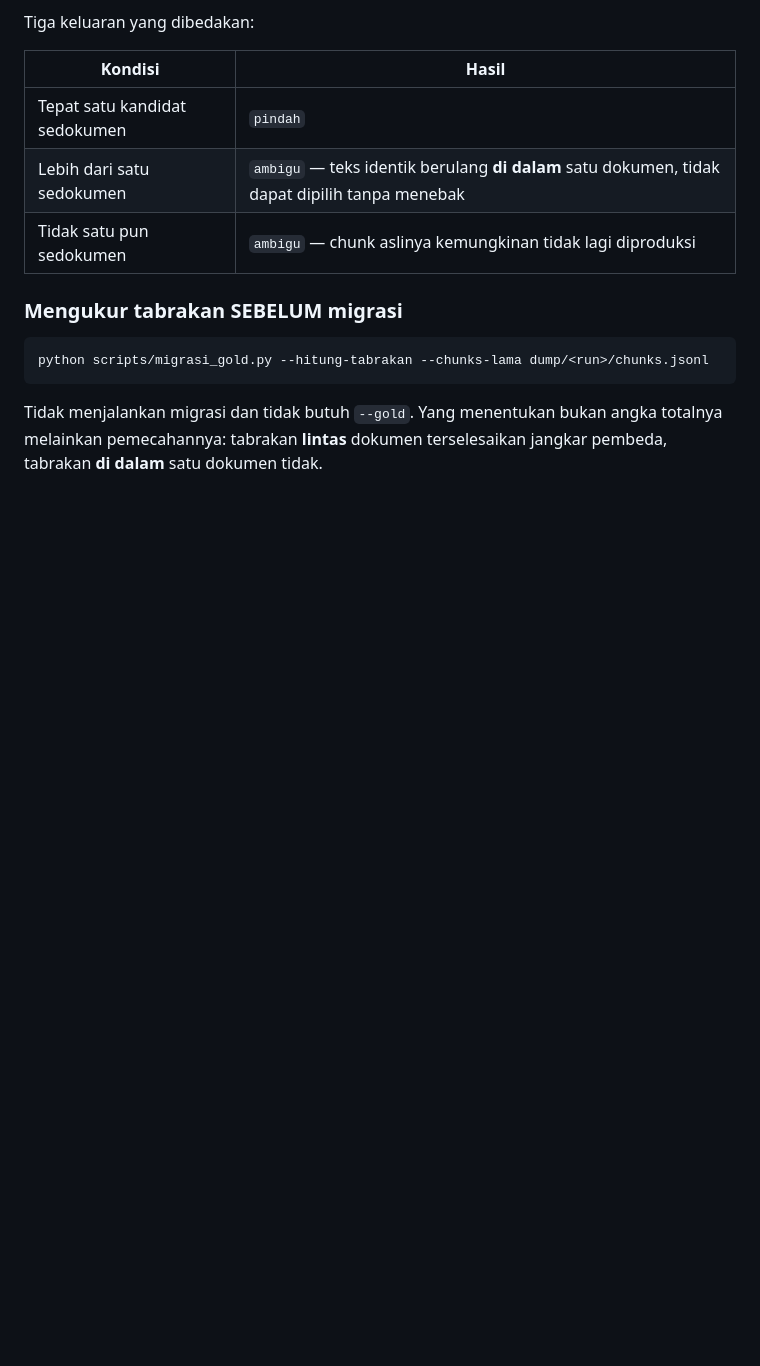
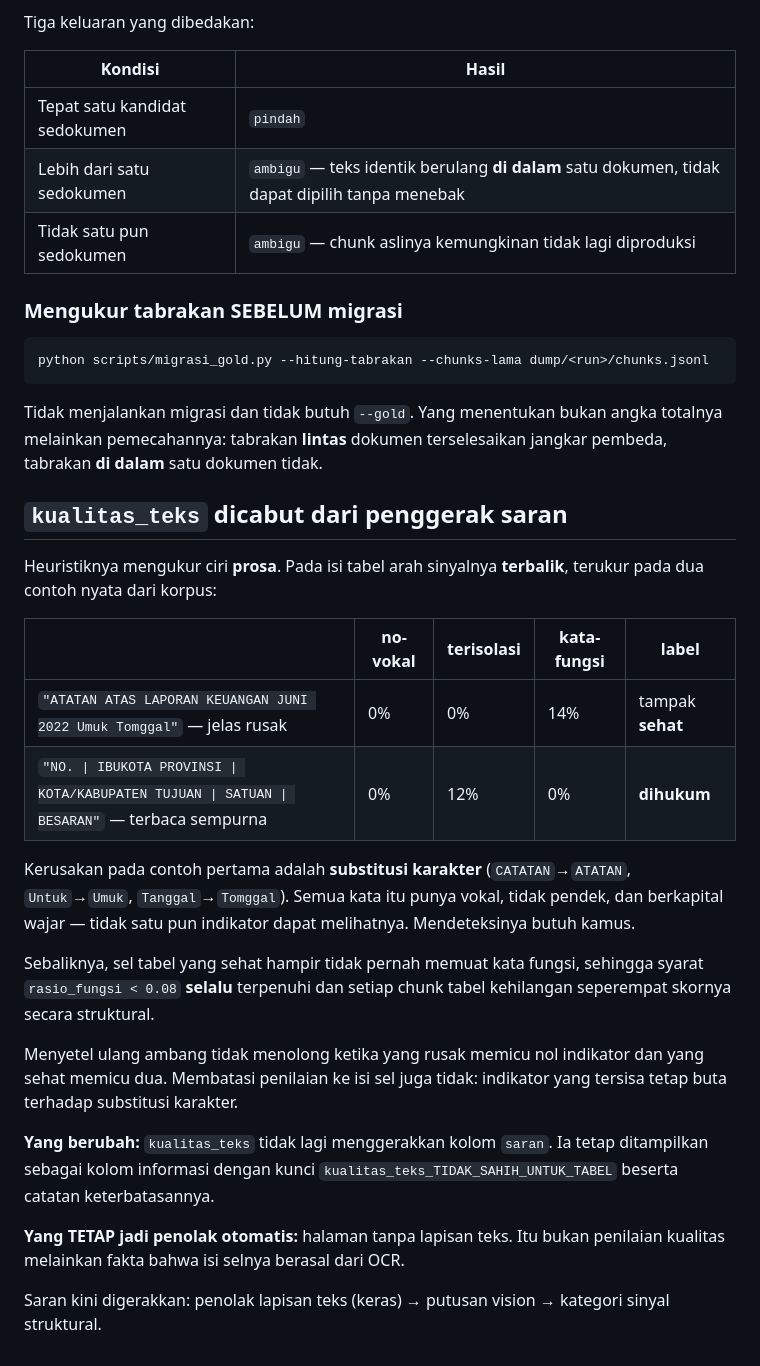
Before and after one commit to Ikrar06/rag-mm-b, a Markdown page: CHANGES.md, the part around the change. Drawn GitHub-style; blank space fills up the shorter version.

Commit message:
docs: catat pencabutan kualitas_teks dari penggerak saran
Co-Authored-By: Claude Opus 5 <noreply@anthropic.com>

```diff
--- a/CHANGES.md
+++ b/CHANGES.md
@@ -2334,3 +2334,36 @@ python scripts/migrasi_gold.py --hitung-tabrakan --chunks-lama dump/<run>/chunks
 Tidak menjalankan migrasi dan tidak butuh `--gold`. Yang menentukan bukan angka
 totalnya melainkan pemecahannya: tabrakan **lintas** dokumen terselesaikan
 jangkar pembeda, tabrakan **di dalam** satu dokumen tidak.
+
+## `kualitas_teks` dicabut dari penggerak saran
+
+Heuristiknya mengukur ciri **prosa**. Pada isi tabel arah sinyalnya **terbalik**,
+terukur pada dua contoh nyata dari korpus:
+
+| | no-vokal | terisolasi | kata-fungsi | label |
+|---|---|---|---|---|
+| `"ATATAN ATAS LAPORAN KEUANGAN JUNI 2022 Umuk Tomggal"` — jelas rusak | 0% | 0% | 14% | tampak **sehat** |
+| `"NO. \| IBUKOTA PROVINSI \| KOTA/KABUPATEN TUJUAN \| SATUAN \| BESARAN"` — terbaca sempurna | 0% | 12% | 0% | **dihukum** |
+
+Kerusakan pada contoh pertama adalah **substitusi karakter**
+(`CATATAN`→`ATATAN`, `Untuk`→`Umuk`, `Tanggal`→`Tomggal`). Semua kata itu punya
+vokal, tidak pendek, dan berkapital wajar — tidak satu pun indikator dapat
+melihatnya. Mendeteksinya butuh kamus.
+
+Sebaliknya, sel tabel yang sehat hampir tidak pernah memuat kata fungsi,
+sehingga syarat `rasio_fungsi < 0.08` **selalu** terpenuhi dan setiap chunk
+tabel kehilangan seperempat skornya secara struktural.
+
+Menyetel ulang ambang tidak menolong ketika yang rusak memicu nol indikator dan
+yang sehat memicu dua. Membatasi penilaian ke isi sel juga tidak: indikator yang
+tersisa tetap buta terhadap substitusi karakter.
+
+**Yang berubah:** `kualitas_teks` tidak lagi menggerakkan kolom `saran`. Ia tetap
+ditampilkan sebagai kolom informasi dengan kunci
+`kualitas_teks_TIDAK_SAHIH_UNTUK_TABEL` beserta catatan keterbatasannya.
+
+**Yang TETAP jadi penolak otomatis:** halaman tanpa lapisan teks. Itu bukan
+penilaian kualitas melainkan fakta bahwa isi selnya berasal dari OCR.
+
+Saran kini digerakkan: penolak lapisan teks (keras) → putusan vision → kategori
+sinyal struktural.
```
